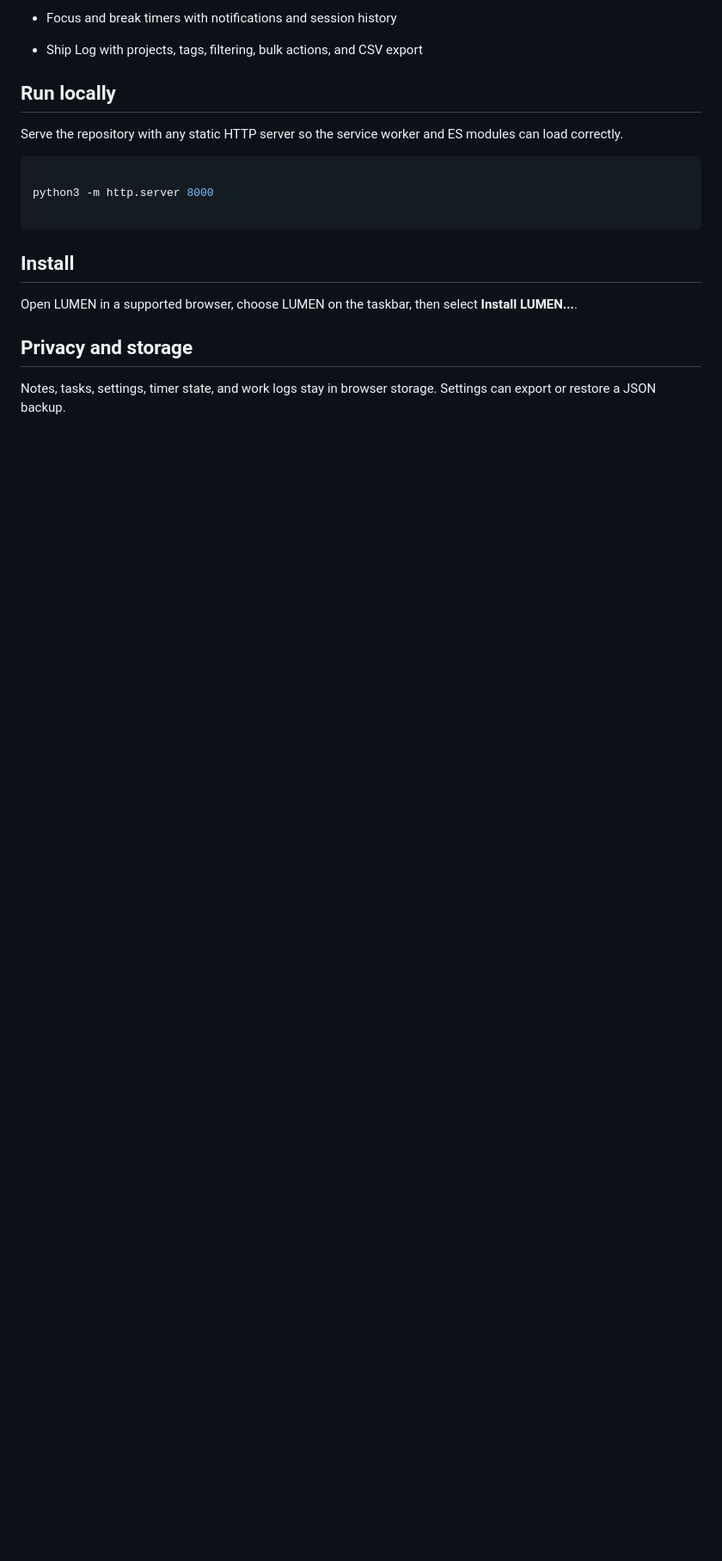
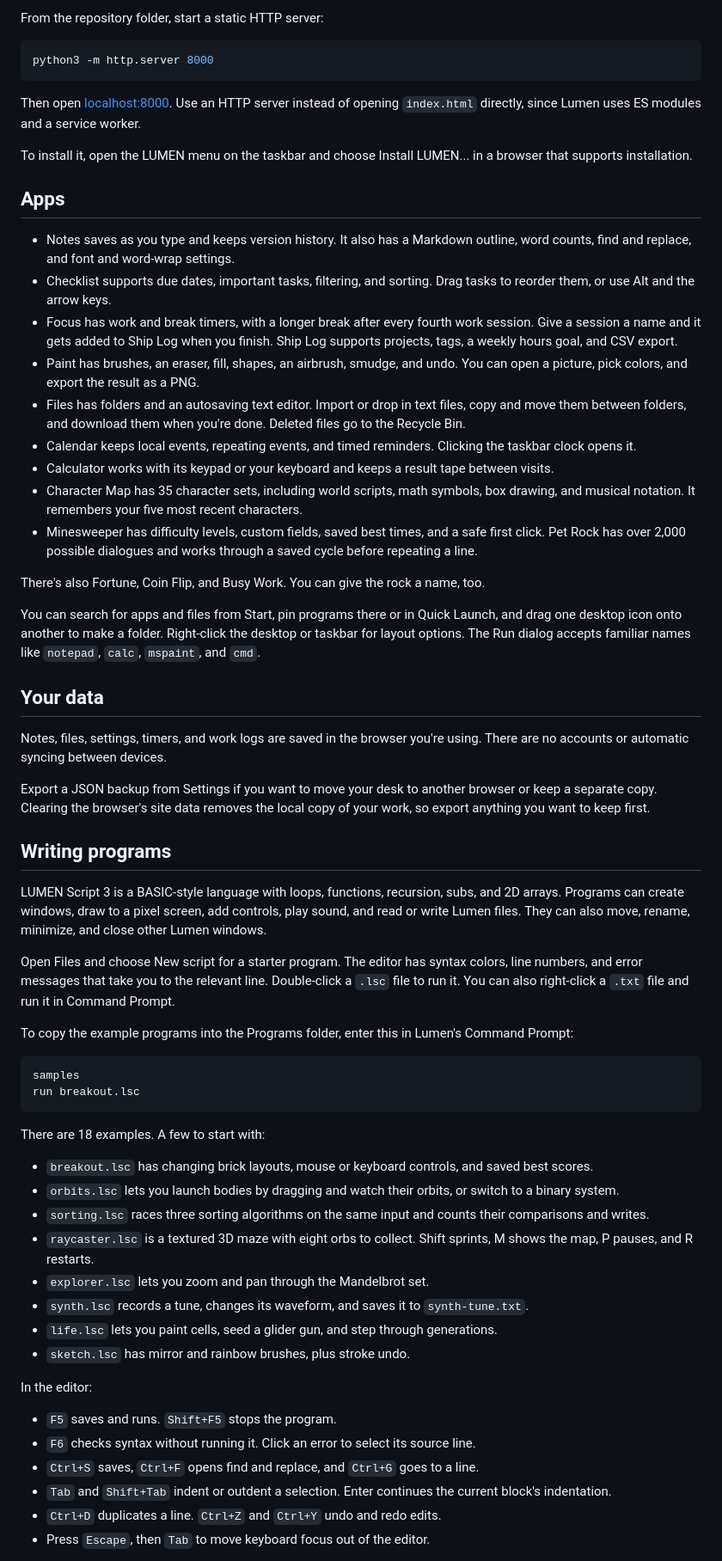
Before and after one commit to HrishikeshLenin13/Lumen, a Markdown page: README.md, the part around one of its changes. Shown at 86% size. Rendered like a GitHub page; blank space fills up the shorter version.

````diff
--- a/README.md
+++ b/README.md
@@ -49,18 +8,66 @@ Draw your art in `art/`, one PNG per icon at its current size, then run `node sc
 
-- Focus and break timers with notifications and session history
-- Ship Log with projects, tags, filtering, bulk actions, and CSV export
-
-## Run locally
-Serve the repository with any static HTTP server so the service worker and ES modules can load correctly.
+From the repository folder, start a static HTTP server:
 
 ```sh
+python3 -m http.server 8000
+```
 
-python3 -m http.server 8000
+Then open [localhost:8000](http://localhost:8000). Use an HTTP server instead of opening `index.html` directly, since Lumen uses ES modules and a service worker.
 
+To install it, open the LUMEN menu on the taskbar and choose Install LUMEN... in a browser that supports installation.
+
+## Apps
+
+- Notes saves as you type and keeps version history. It also has a Markdown outline, word counts, find and replace, and font and word-wrap settings.
+- Checklist supports due dates, important tasks, filtering, and sorting. Drag tasks to reorder them, or use Alt and the arrow keys.
+- Focus has work and break timers, with a longer break after every fourth work session. Give a session a name and it gets added to Ship Log when you finish. Ship Log supports projects, tags, a weekly hours goal, and CSV export.
+- Paint has brushes, an eraser, fill, shapes, an airbrush, smudge, and undo. You can open a picture, pick colors, and export the result as a PNG.
+- Files has folders and an autosaving text editor. Import or drop in text files, copy and move them between folders, and download them when you're done. Deleted files go to the Recycle Bin.
+- Calendar keeps local events, repeating events, and timed reminders. Clicking the taskbar clock opens it.
+- Calculator works with its keypad or your keyboard and keeps a result tape between visits.
+- Character Map has 35 character sets, including world scripts, math symbols, box drawing, and musical notation. It remembers your five most recent characters.
+- Minesweeper has difficulty levels, custom fields, saved best times, and a safe first click. Pet Rock has over 2,000 possible dialogues and works through a saved cycle before repeating a line.
+
+There's also Fortune, Coin Flip, and Busy Work. You can give the rock a name, too.
+
+You can search for apps and files from Start, pin programs there or in Quick Launch, and drag one desktop icon onto another to make a folder. Right-click the desktop or taskbar for layout options. The Run dialog accepts familiar names like `notepad`, `calc`, `mspaint`, and `cmd`.
+
+## Your data
+
+Notes, files, settings, timers, and work logs are saved in the browser you're using. There are no accounts or automatic syncing between devices.
+
+Export a JSON backup from Settings if you want to move your desk to another browser or keep a separate copy. Clearing the browser's site data removes the local copy of your work, so export anything you want to keep first.
+
+## Writing programs
+
+LUMEN Script 3 is a BASIC-style language with loops, functions, recursion, subs, and 2D arrays. Programs can create windows, draw to a pixel screen, add controls, play sound, and read or write Lumen files. They can also move, rename, minimize, and close other Lumen windows.
+
+Open Files and choose New script for a starter program. The editor has syntax colors, line numbers, and error messages that take you to the relevant line. Double-click a `.lsc` file to run it. You can also right-click a `.txt` file and run it in Command Prompt.
+
+To copy the example programs into the Programs folder, enter this in Lumen's Command Prompt:
+
+```text
+samples
+run breakout.lsc
 ```
-## Install
 
-Open LUMEN in a supported browser, choose LUMEN on the taskbar, then select **Install LUMEN...**.
+There are 18 examples. A few to start with:
 
-## Privacy and storage
-Notes, tasks, settings, timer state, and work logs stay in browser storage. Settings can export or restore a JSON backup.
+- `breakout.lsc` has changing brick layouts, mouse or keyboard controls, and saved best scores.
+- `orbits.lsc` lets you launch bodies by dragging and watch their orbits, or switch to a binary system.
+- `sorting.lsc` races three sorting algorithms on the same input and counts their comparisons and writes.
+- `raycaster.lsc` is a textured 3D maze with eight orbs to collect. Shift sprints, M shows the map, P pauses, and R restarts.
+- `explorer.lsc` lets you zoom and pan through the Mandelbrot set.
+- `synth.lsc` records a tune, changes its waveform, and saves it to `synth-tune.txt`.
+- `life.lsc` lets you paint cells, seed a glider gun, and step through generations.
+- `sketch.lsc` has mirror and rainbow brushes, plus stroke undo.
+
+In the editor:
+
+- `F5` saves and runs. `Shift+F5` stops the program.
+- `F6` checks syntax without running it. Click an error to select its source line.
+- `Ctrl+S` saves, `Ctrl+F` opens find and replace, and `Ctrl+G` goes to a line.
+- `Tab` and `Shift+Tab` indent or outdent a selection. Enter continues the current block's indentation.
+- `Ctrl+D` duplicates a line. `Ctrl+Z` and `Ctrl+Y` undo and redo edits.
+- Press `Escape`, then `Tab` to move keyboard focus out of the editor.
+
````
Also changed, not shown: other parts of README.md (+48 -73 lines).
